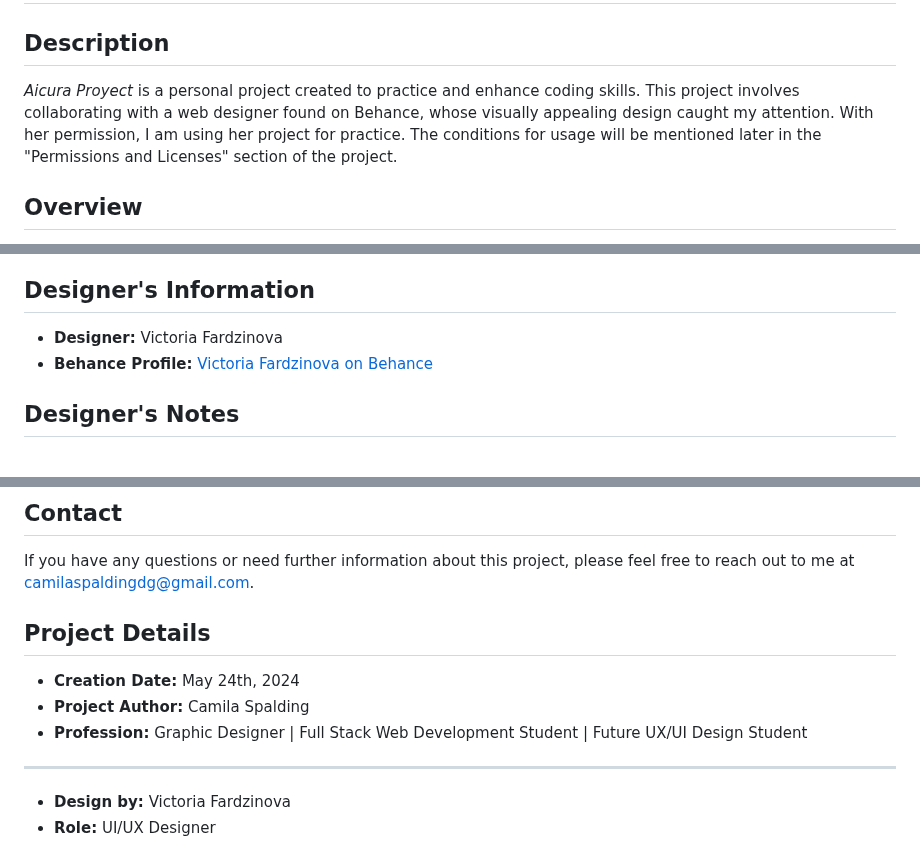
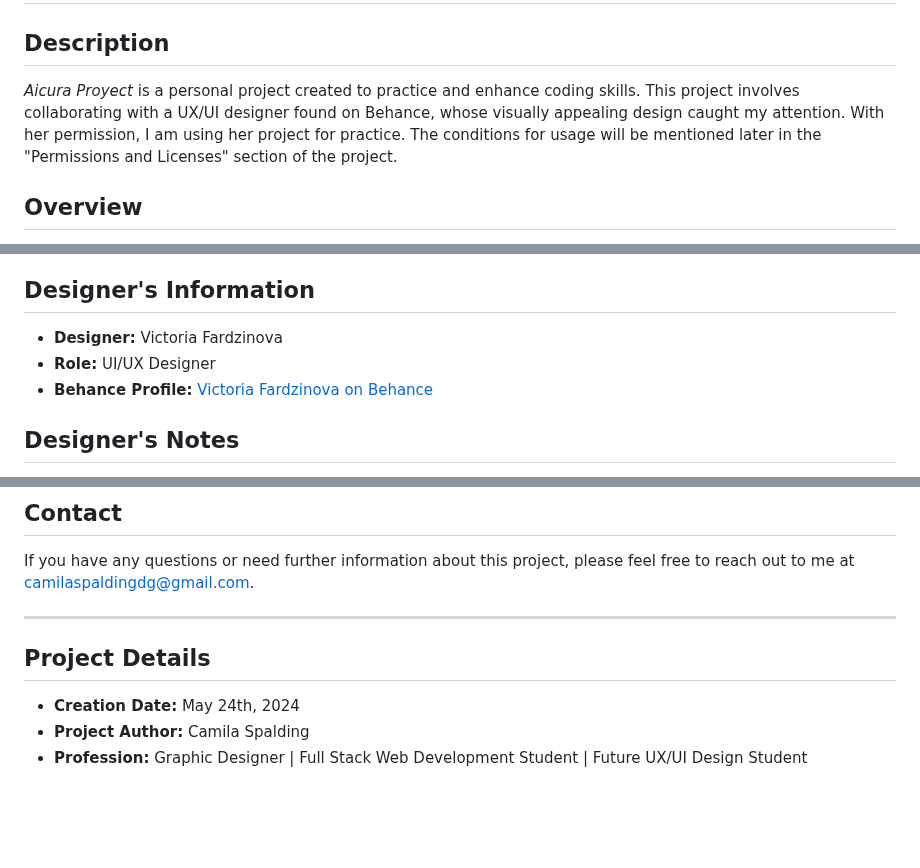
Before and after one commit to CamilaSpalding/web-practice, a Markdown page: web-aicura/README.md, 3 parts joined by grey strips. GitHub-like rendering; blank space fills up the shorter version.

Commit message:
se cambio de lugar el rol de la diseñadora del README de Aicura

```diff
--- a/web-aicura/README.md
+++ b/web-aicura/README.md
@@ -1,7 +1,7 @@
 # AiCURA Project
 
 ## Description
-*Aicura Proyect* is a personal project created to practice and enhance coding skills. This project involves collaborating with a web designer found on Behance, whose visually appealing design caught my attention. With her permission, I am using her project for practice. The conditions for usage will be mentioned later in the "Permissions and Licenses" section of the project.
+*Aicura Proyect* is a personal project created to practice and enhance coding skills. This project involves collaborating with a UX/UI designer found on Behance, whose visually appealing design caught my attention. With her permission, I am using her project for practice. The conditions for usage will be mentioned later in the "Permissions and Licenses" section of the project.
 
 ## Overview
 *Aicura Proyect* is an ongoing development project aimed at practicing HTML, CSS, and JavaScript, with the intention of transitioning the code to React as my skills advance. The primary goal is to bring the designer's vision to life while challenging myself to improve my web development abilities. The project is not intended for real-world use, but rather as a practice exercise and a demonstration of my progress. Once completed, the project will be shared with the designer to showcase her design in a functional web application.
@@ -29,6 +29,7 @@ List of technologies and tools used in the development of the project:
 
 ## Designer's Information
 - **Designer:** Victoria Fardzinova
+- **Role:** UI/UX Designer
 - **Behance Profile:** [Victoria Fardzinova on Behance](https://www.behance.net/victoria_fardzinova)
 
 ## Designer's Notes
@@ -60,11 +61,10 @@ Please note that this license applies only to the code created for this project.
 ## Contact
 If you have any questions or need further information about this project, please feel free to reach out to me at camilaspaldingdg@gmail.com.
 
+---
+
 ## Project Details
 
 - **Creation Date:** May 24th, 2024
 - **Project Author:** Camila Spalding
 - **Profession:** Graphic Designer | Full Stack Web Development Student | Future UX/UI Design Student
----
-- **Design by:** Victoria Fardzinova
-- **Role:** UI/UX Designer
```
Also changed, not shown: web-nouveau/README.md (+2 -0 lines).
